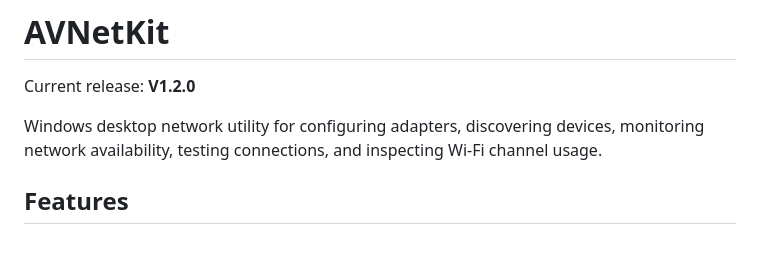
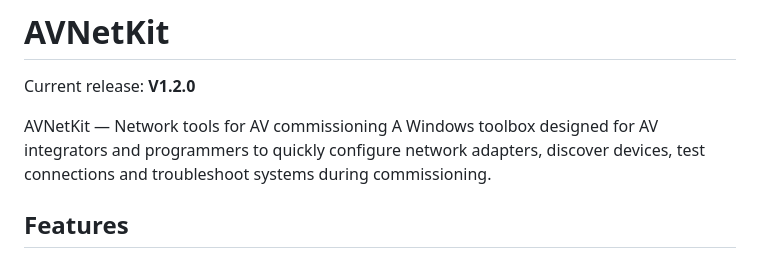
Before and after one commit to JClaerebout/AVNetworkingTools, a Markdown page: README.md, the part around the change. Drawn GitHub-style.

Commit message:
fix: Update application description for clarity and consistency

```diff
--- a/README.md
+++ b/README.md
@@ -2,9 +2,8 @@
 
 Current release: **V1.2.0**
 
-Windows desktop network utility for configuring adapters, discovering devices,
-monitoring network availability, testing connections, and inspecting Wi-Fi
-channel usage.
+AVNetKit — Network tools for AV commissioning
+A Windows toolbox designed for AV integrators and programmers to quickly configure network adapters, discover devices, test connections and troubleshoot systems during commissioning.
 
 ## Features
 
```
